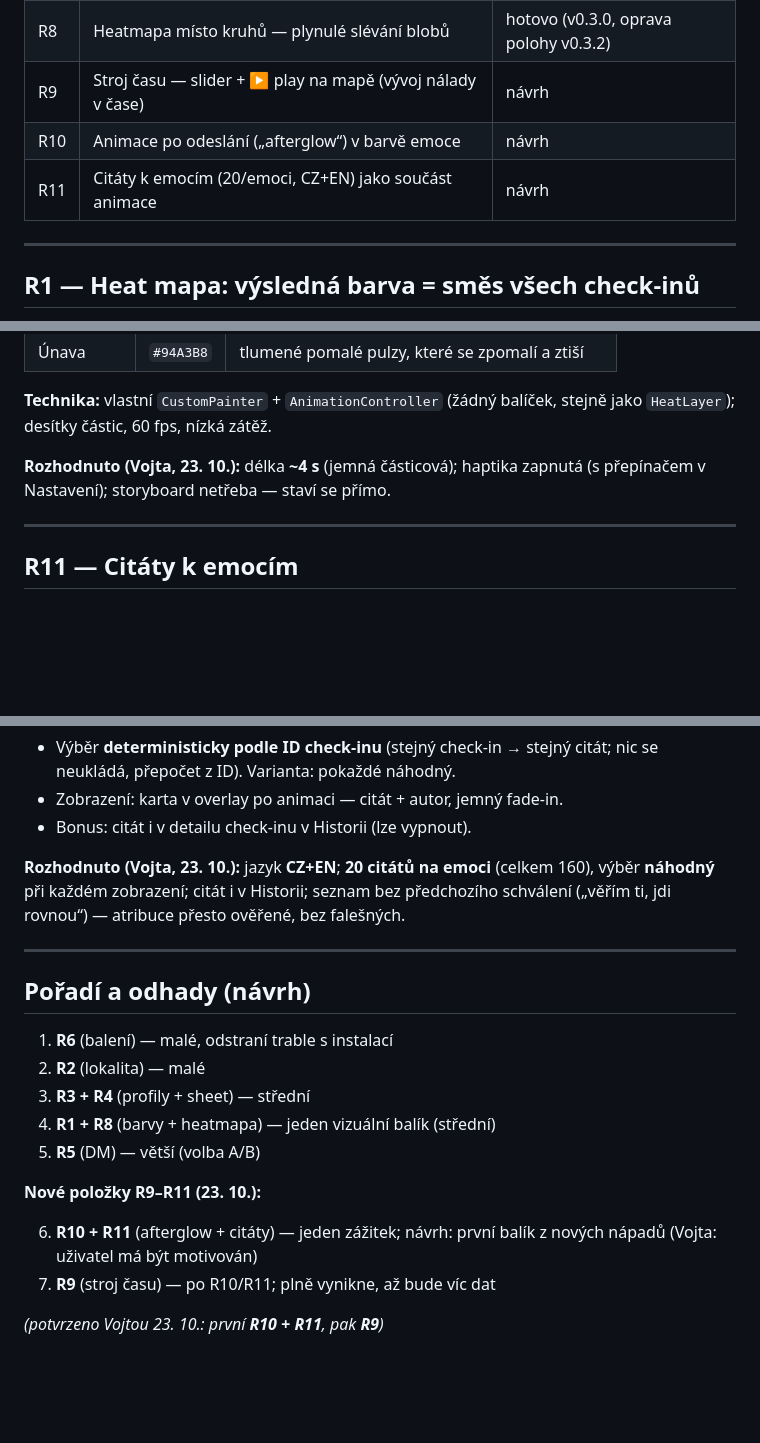
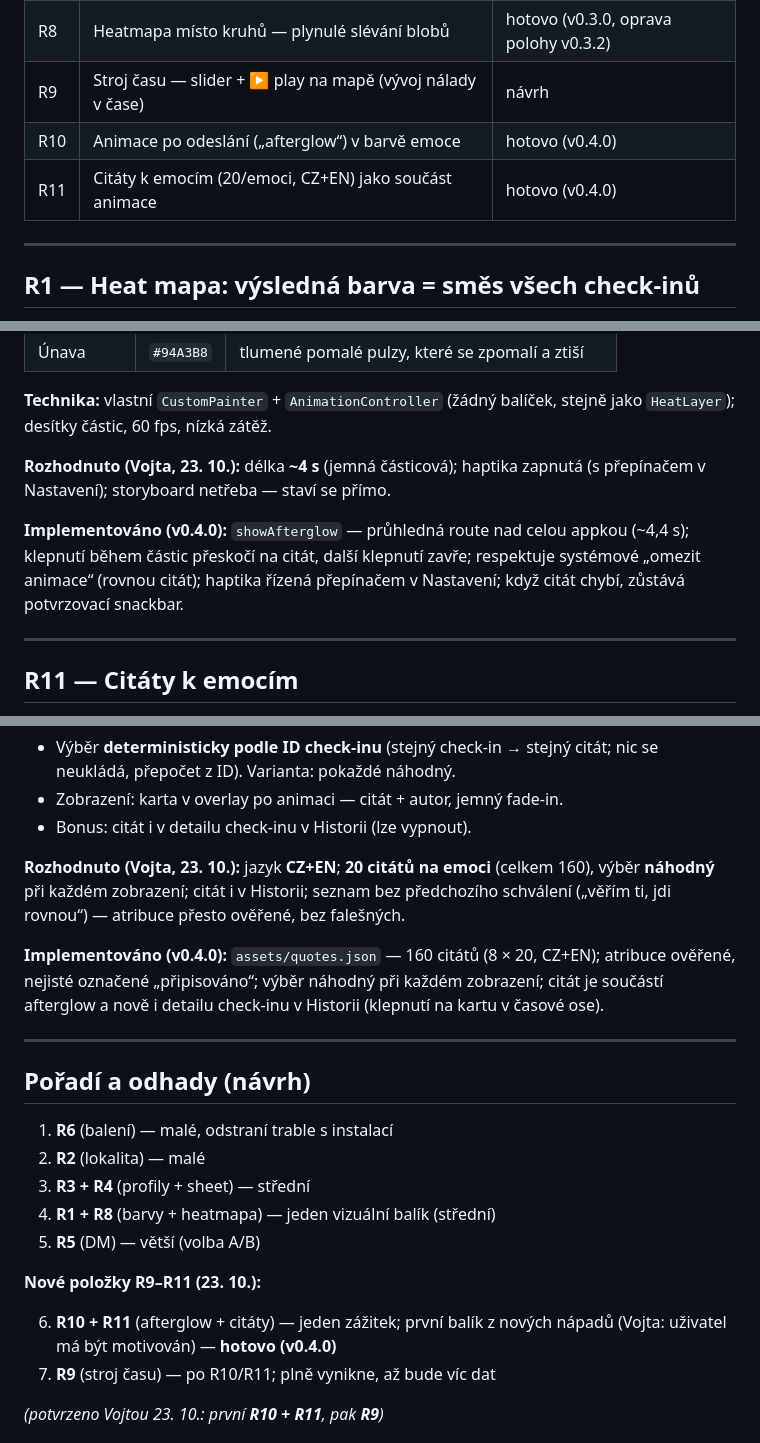
Before and after one commit to Vojta01/emosphere, a Markdown page: docs/ROADMAP.md, 3 parts joined by grey strips. Drawn GitHub-style; blank space fills up the shorter version.

Commit message:
docs(roadmap): mark R10+R11 as shipped in v0.4.0

```diff
--- a/docs/ROADMAP.md
+++ b/docs/ROADMAP.md
@@ -17,8 +17,8 @@
 | R7 | Odolnost proti spamu (agregace per npub, limity, verifikace podpisů) | pozdější fáze |
 | R8 | Heatmapa místo kruhů — plynulé slévání blobů | hotovo (v0.3.0, oprava polohy v0.3.2) |
 | R9 | Stroj času — slider + ▶ play na mapě (vývoj nálady v čase) | návrh |
-| R10 | Animace po odeslání („afterglow“) v barvě emoce | návrh |
-| R11 | Citáty k emocím (20/emoci, CZ+EN) jako součást animace | návrh |
+| R10 | Animace po odeslání („afterglow“) v barvě emoce | hotovo (v0.4.0) |
+| R11 | Citáty k emocím (20/emoci, CZ+EN) jako součást animace | hotovo (v0.4.0) |
 
 ---
 
@@ -344,6 +344,11 @@ stejně jako `HeatLayer`); desítky částic, 60 fps, nízká zátěž.
 **Rozhodnuto (Vojta, 23. 10.):** délka **~4 s** (jemná částicová); haptika
 zapnutá (s přepínačem v Nastavení); storyboard netřeba — staví se přímo.
 
+**Implementováno (v0.4.0):** `showAfterglow` — průhledná route nad celou
+appkou (~4,4 s); klepnutí během částic přeskočí na citát, další klepnutí
+zavře; respektuje systémové „omezit animace“ (rovnou citát); haptika řízená
+přepínačem v Nastavení; když citát chybí, zůstává potvrzovací snackbar.
+
 ---
 
 ## R11 — Citáty k emocím
@@ -373,6 +378,11 @@ reflektovat a emoci zpracovat. ~20 citátů na emoci (celkem 160).
 seznam bez předchozího schválení („věřím ti, jdi rovnou“) — atribuce přesto
 ověřené, bez falešných.
 
+**Implementováno (v0.4.0):** `assets/quotes.json` — 160 citátů (8 × 20, CZ+EN);
+atribuce ověřené, nejisté označené „připisováno“; výběr náhodný při každém
+zobrazení; citát je součástí afterglow a nově i detailu check-inu v Historii
+(klepnutí na kartu v časové ose).
+
 ---
 
 ## Pořadí a odhady (návrh)
@@ -385,8 +395,8 @@ ověřené, bez falešných.
 
 **Nové položky R9–R11 (23. 10.):**
 
-6. **R10 + R11** (afterglow + citáty) — jeden zážitek; návrh: první balík
-   z nových nápadů (Vojta: uživatel má být motivován)
+6. **R10 + R11** (afterglow + citáty) — jeden zážitek; první balík
+   z nových nápadů (Vojta: uživatel má být motivován) — **hotovo (v0.4.0)**
 7. **R9** (stroj času) — po R10/R11; plně vynikne, až bude víc dat
 
 *(potvrzeno Vojtou 23. 10.: první **R10 + R11**, pak **R9**)*
```
Also changed, not shown: other parts of docs/ROADMAP.md (+2 -2 lines).
